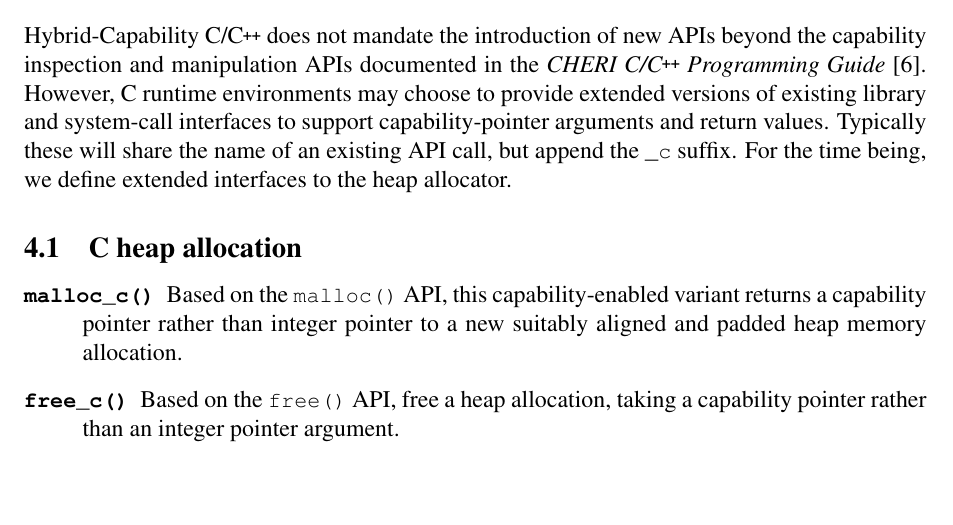
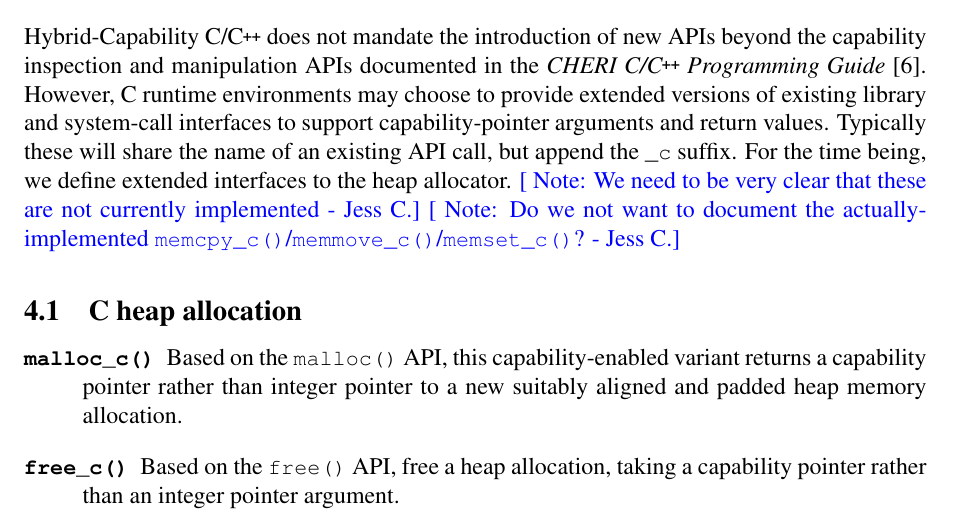
Before and after one commit to CTSRD-CHERI/cheri-hybrid-c-guide, a LaTeX paper (cheri-hybrid-c-guide.tex): part of page 13 of 21, cut so that both start at the same text, the shorter picture padded with empty space. Compiled offline with pdfLaTeX.

Commit message:
Add notes about hybrid _c APIs

```diff
--- a/cheri-hybrid-c-guide.tex
+++ b/cheri-hybrid-c-guide.tex
@@ -795,6 +795,9 @@ arguments and return values.
 Typically these will share the name of an existing API call, but append the
 \ccode{\_c} suffix.
 For the time being, we define extended interfaces to the heap allocator.
+\jrtcnote{We need to be very clear that these are not currently implemented}
+\jrtcnote{Do we not want to document the actually-implemented
+\ccode{memcpy\_c()}/\ccode{memmove\_c()}/\ccode{memset\_c()}?}
 
 \subsection{C heap allocation}
 
```
